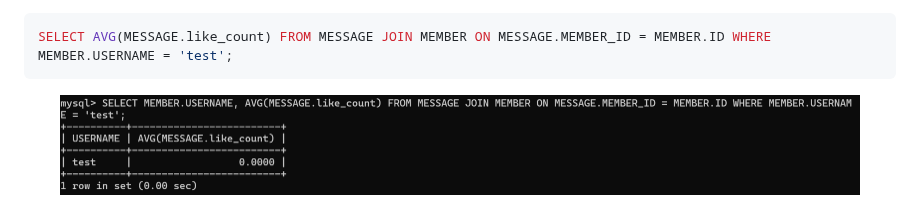
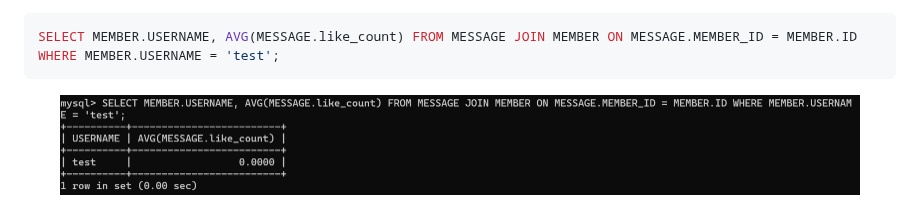
Before and after one commit to yahappylemon/wehelp-1, a Markdown page: week5/README.md, the part around the change. Rendered like a GitHub page.

````diff
--- a/week5/README.md
+++ b/week5/README.md
@@ -172,7 +172,7 @@ SELECT MESSAGE.*, MEMBER.NAME FROM MESSAGE JOIN MEMBER ON MESSAGE.MEMBER_ID = ME
 - Use SELECT, SQL Aggregation Functions with JOIN statement, get the average like count of messages where sender username equals to test.
 
 ```sql
-SELECT AVG(MESSAGE.like_count) FROM MESSAGE JOIN MEMBER ON MESSAGE.MEMBER_ID = MEMBER.ID WHERE MEMBER.USERNAME = 'test';
+SELECT MEMBER.USERNAME, AVG(MESSAGE.like_count) FROM MESSAGE JOIN MEMBER ON MESSAGE.MEMBER_ID = MEMBER.ID WHERE MEMBER.USERNAME = 'test';
 ```
 
 <div align=center><img src="./images/20.png" width="800px"/></div>
````
